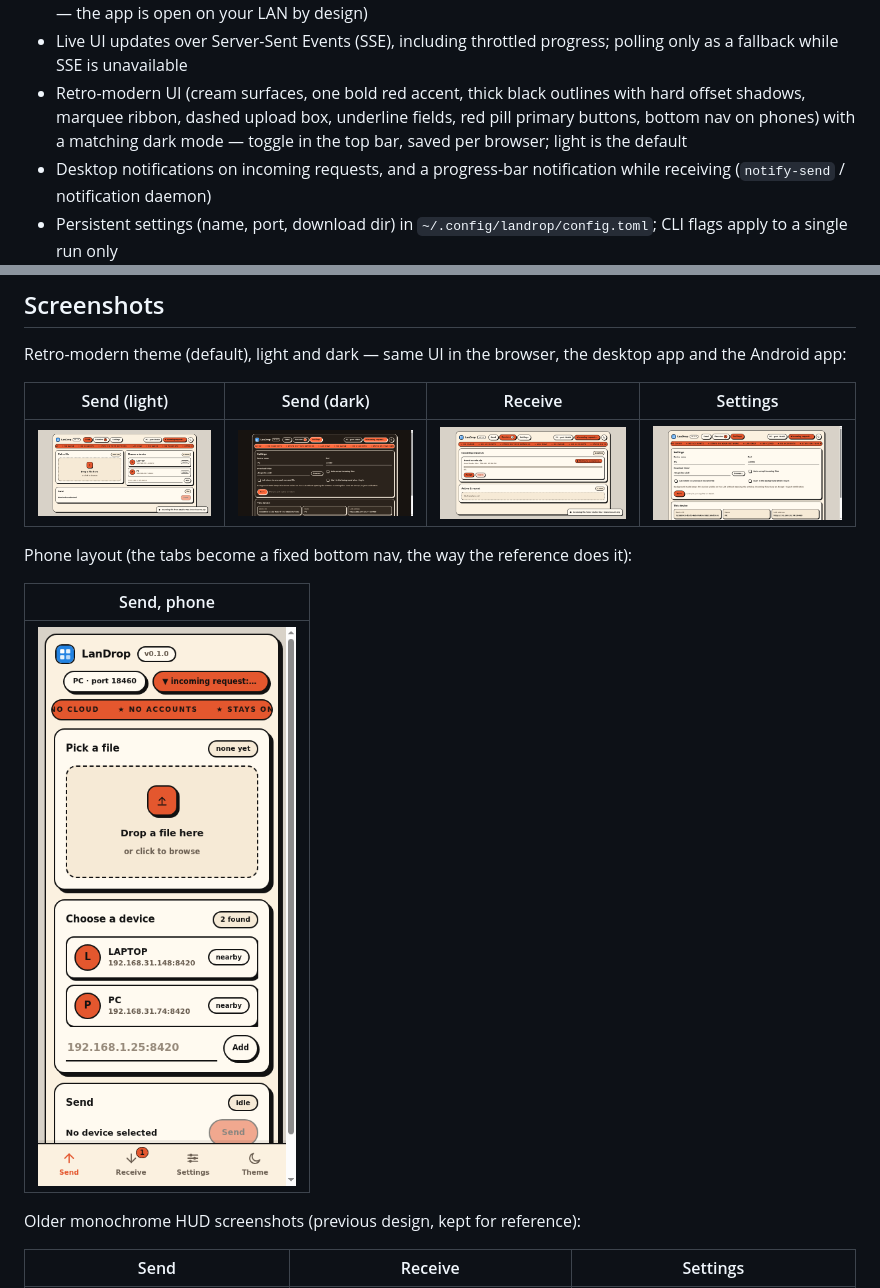
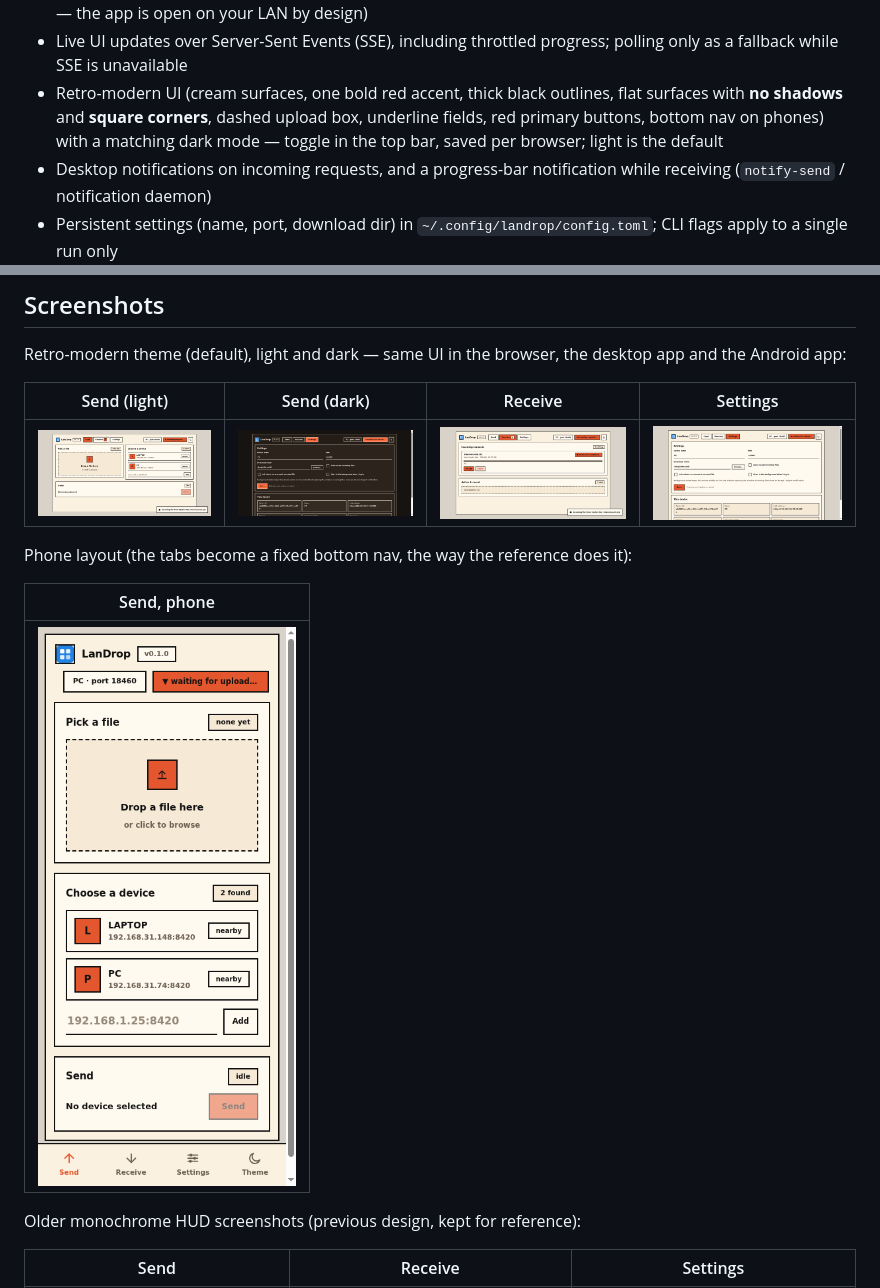
Before and after one commit to 000jd/LanDrop, a Markdown page: README.md, 2 parts joined by grey strips. Drawn GitHub-style; pictures changed too: docs/screenshots/glass-dark-send.png, docs/screenshots/glass-light-receive.png, docs/screenshots/glass-light-send.png.

```diff
--- a/README.md
+++ b/README.md
@@ -33,10 +33,10 @@ receiving side.
   login, no shared secret required — the app is open on your LAN by design)
 - Live UI updates over Server-Sent Events (SSE), including throttled progress;
   polling only as a fallback while SSE is unavailable
-- Retro-modern UI (cream surfaces, one bold red accent, thick black outlines
-  with hard offset shadows, marquee ribbon, dashed upload box, underline
-  fields, red pill primary buttons, bottom nav on phones) with a matching dark
-  mode — toggle in the top bar, saved per browser; light is the default
+- Retro-modern UI (cream surfaces, one bold red accent, thick black outlines,
+  flat surfaces with **no shadows** and **square corners**, dashed upload box,
+  underline fields, red primary buttons, bottom nav on phones) with a matching
+  dark mode — toggle in the top bar, saved per browser; light is the default
 - Desktop notifications on incoming requests, and a progress-bar notification
   while receiving (`notify-send` / notification daemon)
 - Persistent settings (name, port, download dir) in `~/.config/landrop/config.toml`;
```
Also changed, not shown: 2 other files.
